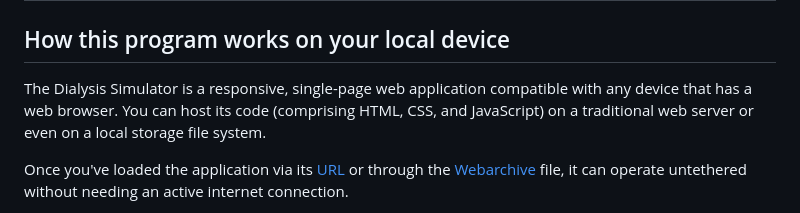
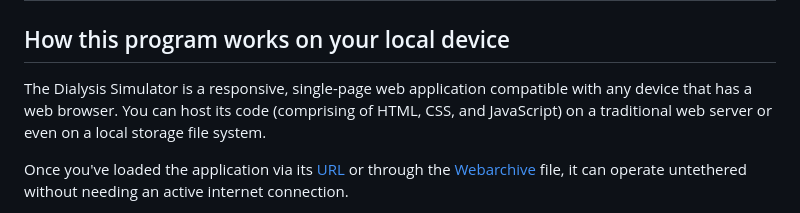
Before and after one commit to aaaahn/dialsim, a Markdown page: README.md, the part around the change. GitHub-like rendering.

```diff
--- a/README.md
+++ b/README.md
@@ -8,7 +8,7 @@ https://dialsim.com
 
 ## How this program works on your local device
 
-The Dialysis Simulator is a responsive, single-page web application compatible with any device that has a web browser. You can host its code (comprising HTML, CSS, and JavaScript) on a traditional web server or even on a local storage file system.
+The Dialysis Simulator is a responsive, single-page web application compatible with any device that has a web browser. You can host its code (comprising of HTML, CSS, and JavaScript) on a traditional web server or even on a local storage file system.
 
 Once you've loaded the application via its [URL](https://dialsim.netlify.app) or through the [Webarchive](https://en.wikipedia.org/wiki/Webarchive) file, it can operate untethered without needing an active internet connection.
 
```
